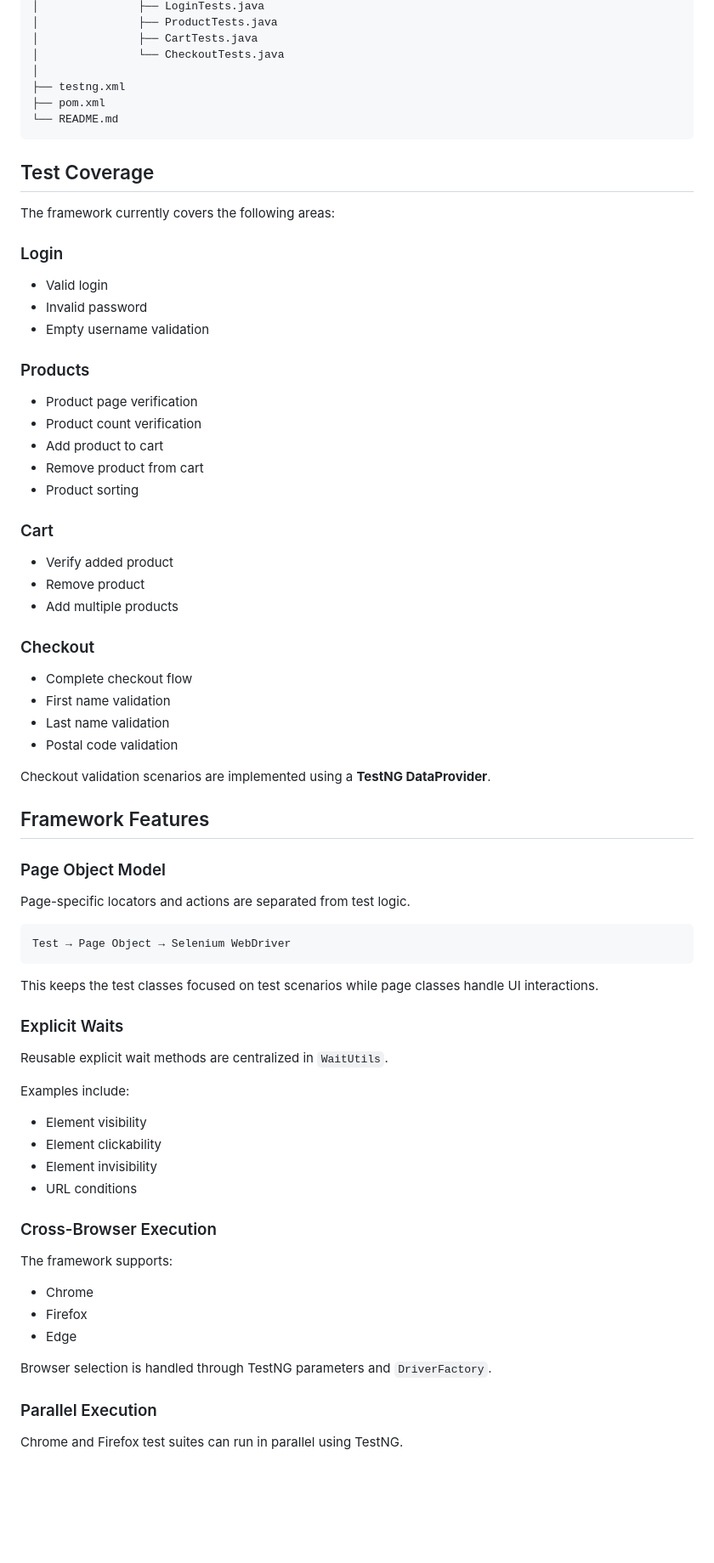
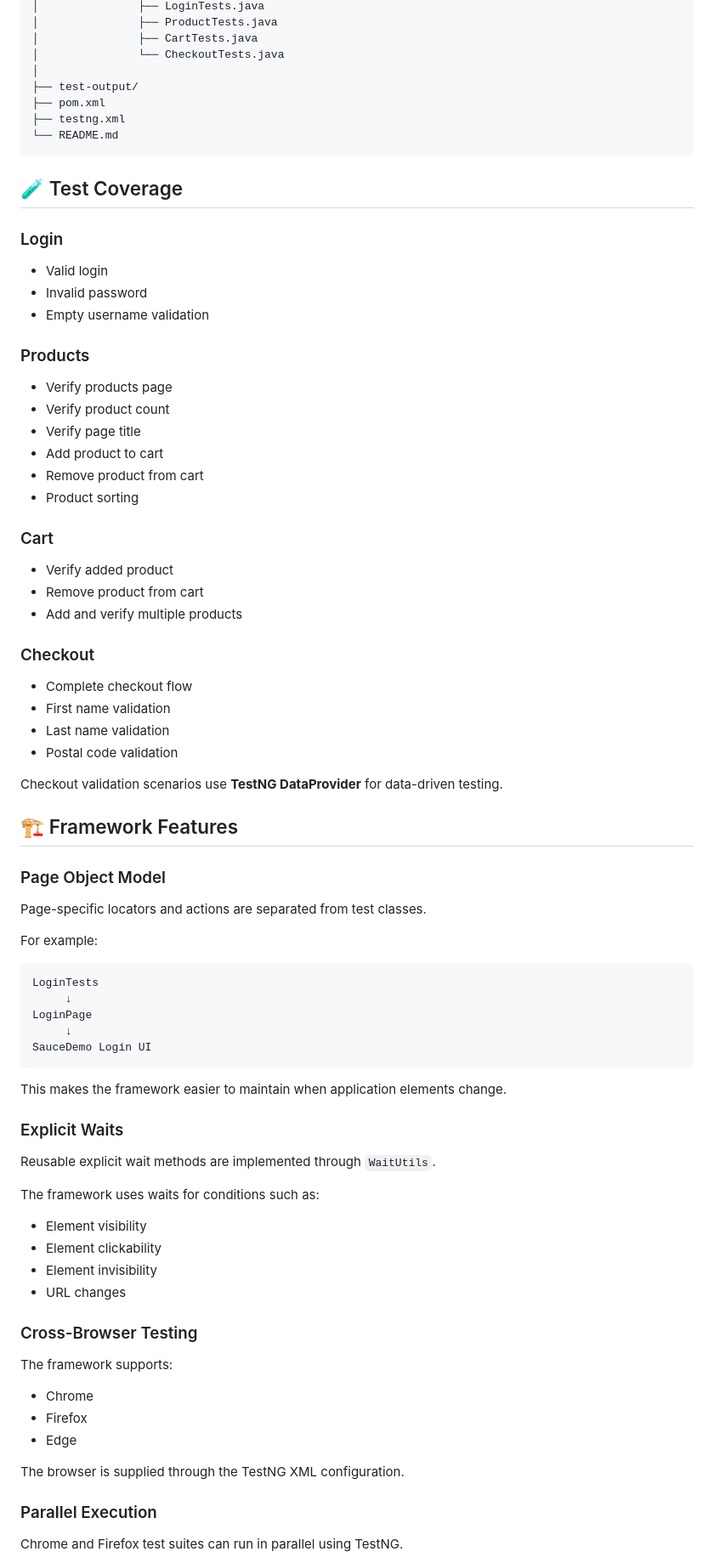
Before and after one commit to ravimodiya/SauceDemo-Selenium-Automation, a Markdown page: README.md, the part around one of its changes. Shown at 85% size. GitHub-like rendering; blank space fills up the shorter version.

````diff
--- a/README.md
+++ b/README.md
@@ -52,14 +54,13 @@ SauceDemoAutomation/
 │               ├── CartTests.java
 │               └── CheckoutTests.java
 │
+├── test-output/
+├── pom.xml
 ├── testng.xml
-├── pom.xml
 └── README.md
 ```
 
-## Test Coverage
-
-The framework currently covers the following areas:
+## 🧪 Test Coverage
 
 ### Login
 
@@ -69,8 +70,9 @@ The framework currently covers the following areas:
 
 ### Products
 
-* Product page verification
-* Product count verification
+* Verify products page
+* Verify product count
+* Verify page title
 * Add product to cart
 * Remove product from cart
 * Product sorting
@@ -78,8 +80,8 @@ The framework currently covers the following areas:
 ### Cart
 
 * Verify added product
-* Remove product
-* Add multiple products
+* Remove product from cart
+* Add and verify multiple products
 
 ### Checkout
 
@@ -88,32 +90,38 @@ The framework currently covers the following areas:
 * Last name validation
 * Postal code validation
 
-Checkout validation scenarios are implemented using a **TestNG DataProvider**.
+Checkout validation scenarios use **TestNG DataProvider** for data-driven testing.
 
-## Framework Features
+## 🏗 Framework Features
 
 ### Page Object Model
 
-Page-specific locators and actions are separated from test logic.
+Page-specific locators and actions are separated from test classes.
+
+For example:
 
 ```text
-Test → Page Object → Selenium WebDriver
+LoginTests
+     ↓
+LoginPage
+     ↓
+SauceDemo Login UI
 ```
 
-This keeps the test classes focused on test scenarios while page classes handle UI interactions.
+This makes the framework easier to maintain when application elements change.
 
 ### Explicit Waits
 
-Reusable explicit wait methods are centralized in `WaitUtils`.
+Reusable explicit wait methods are implemented through `WaitUtils`.
 
-Examples include:
+The framework uses waits for conditions such as:
 
 * Element visibility
 * Element clickability
 * Element invisibility
-* URL conditions
+* URL changes
 
-### Cross-Browser Execution
+### Cross-Browser Testing
 
 The framework supports:
 
@@ -121,7 +129,7 @@ The framework supports:
 * Firefox
 * Edge
 
-Browser selection is handled through TestNG parameters and `DriverFactory`.
+The browser is supplied through the TestNG XML configuration.
 
 ### Parallel Execution
 
````
Also changed, not shown: other parts of README.md (+88 -70 lines).
